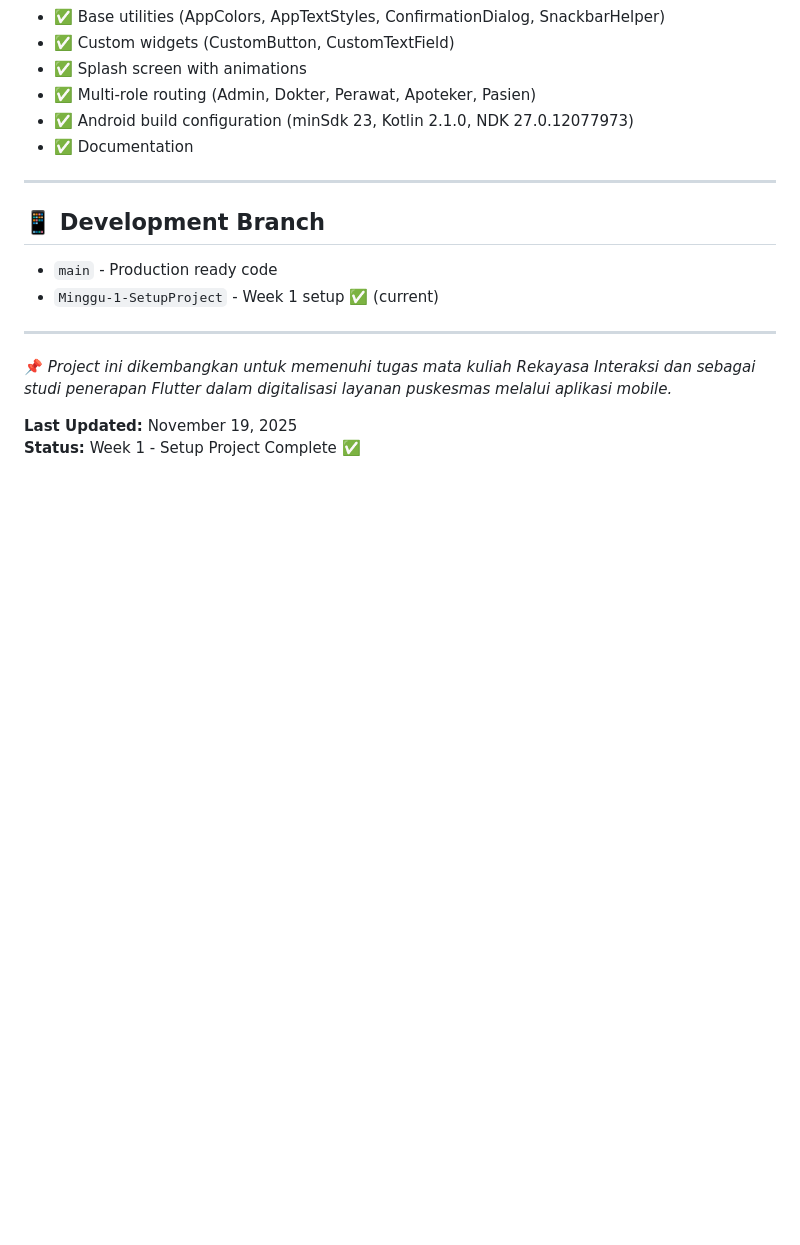
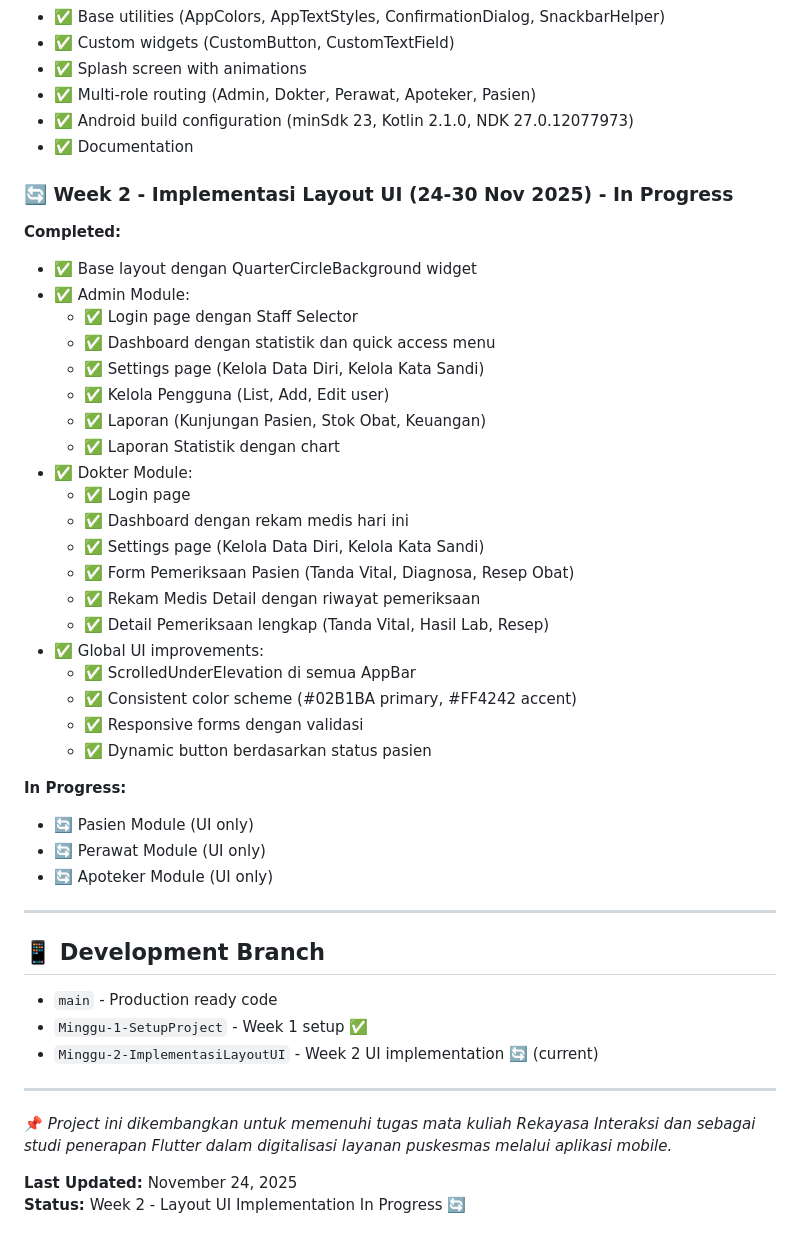
Before and after one commit to FaizalTrianto03/App-Puskesmas-Tugas-RI, a Markdown page: README.md, the part around the change printed below. Drawn GitHub-style; blank space fills up the shorter version.

Commit message:
docs: update README with team roles, backlog table, links, and week 2 progress by Faizal 015

```diff
--- a/README.md
+++ b/README.md
@@ -121,16 +148,46 @@ assets/
 - ✅ Android build configuration (minSdk 23, Kotlin 2.1.0, NDK 27.0.12077973)
 - ✅ Documentation
 
+### 🔄 Week 2 - Implementasi Layout UI (24-30 Nov 2025) - In Progress
+
+**Completed:**
+- ✅ Base layout dengan QuarterCircleBackground widget
+- ✅ Admin Module:
+  - ✅ Login page dengan Staff Selector
+  - ✅ Dashboard dengan statistik dan quick access menu
+  - ✅ Settings page (Kelola Data Diri, Kelola Kata Sandi)
+  - ✅ Kelola Pengguna (List, Add, Edit user)
+  - ✅ Laporan (Kunjungan Pasien, Stok Obat, Keuangan)
+  - ✅ Laporan Statistik dengan chart
+- ✅ Dokter Module:
+  - ✅ Login page
+  - ✅ Dashboard dengan rekam medis hari ini
+  - ✅ Settings page (Kelola Data Diri, Kelola Kata Sandi)
+  - ✅ Form Pemeriksaan Pasien (Tanda Vital, Diagnosa, Resep Obat)
+  - ✅ Rekam Medis Detail dengan riwayat pemeriksaan
+  - ✅ Detail Pemeriksaan lengkap (Tanda Vital, Hasil Lab, Resep)
+- ✅ Global UI improvements:
+  - ✅ ScrolledUnderElevation di semua AppBar
+  - ✅ Consistent color scheme (#02B1BA primary, #FF4242 accent)
+  - ✅ Responsive forms dengan validasi
+  - ✅ Dynamic button berdasarkan status pasien
+
+**In Progress:**
+- 🔄 Pasien Module (UI only)
+- 🔄 Perawat Module (UI only)
+- 🔄 Apoteker Module (UI only)
+
 ---
 
 ## 📱 Development Branch
 
 - `main` - Production ready code
-- `Minggu-1-SetupProject` - Week 1 setup ✅ (current)
+- `Minggu-1-SetupProject` - Week 1 setup ✅
+- `Minggu-2-ImplementasiLayoutUI` - Week 2 UI implementation 🔄 (current)
 
 ---
 
 📌 *Project ini dikembangkan untuk memenuhi tugas mata kuliah Rekayasa Interaksi dan sebagai studi penerapan Flutter dalam digitalisasi layanan puskesmas melalui aplikasi mobile.*
 
-**Last Updated:** November 19, 2025
-**Status:** Week 1 - Setup Project Complete ✅
+**Last Updated:** November 24, 2025
+**Status:** Week 2 - Layout UI Implementation In Progress 🔄
```
Also changed, not shown: other parts of README.md (+33 -6 lines).
